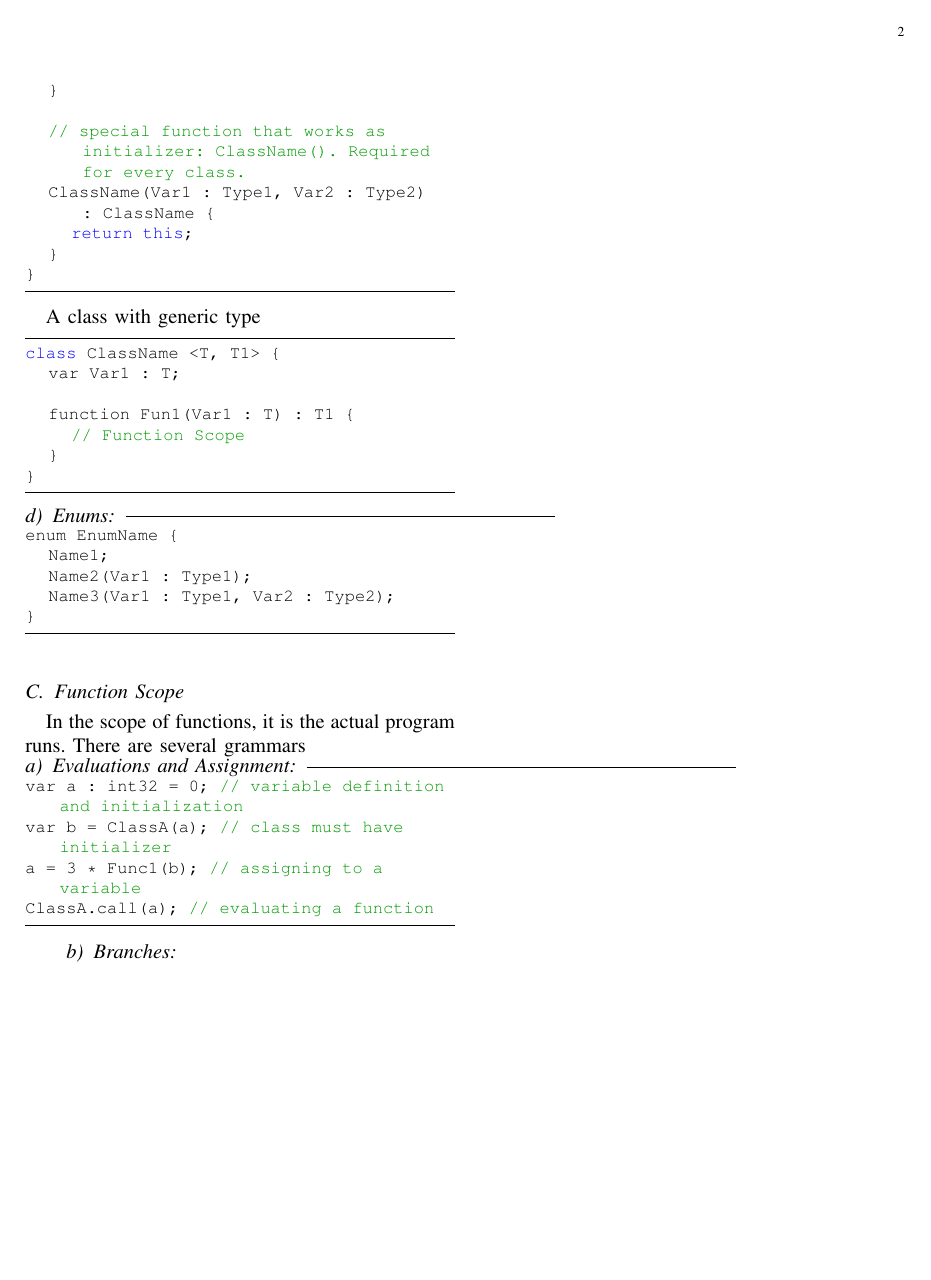
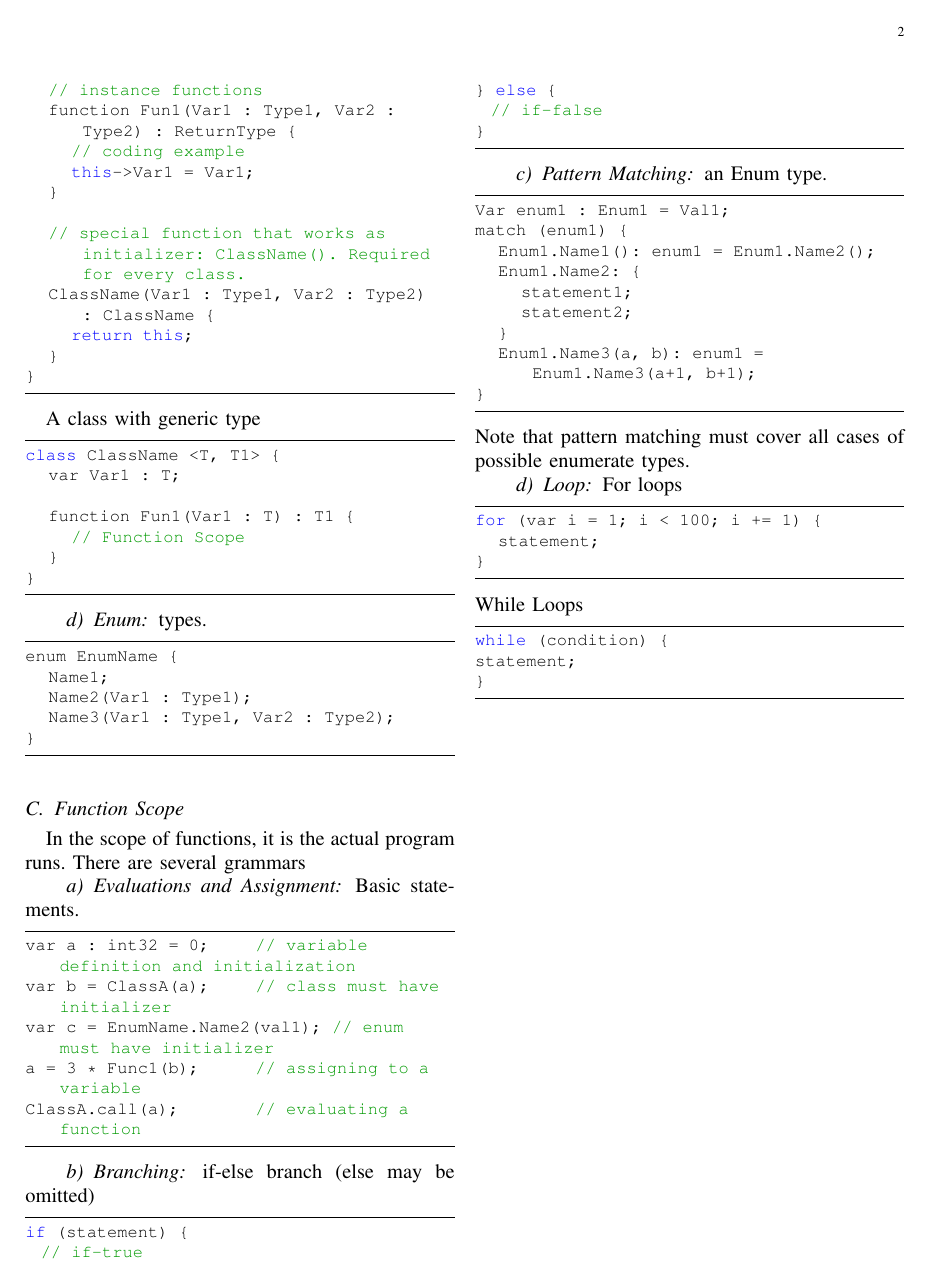
Before and after one commit to 2000jedi/Yudi-s-Programming-Language, a LaTeX paper (specs.tex): page 2 of 2. Compiled offline with pdfLaTeX.

Commit message:
update specs

```diff
--- a/specs.tex
+++ b/specs.tex
@@ -78,7 +80,8 @@ function Fun1 <T> (Var1 : T, Var2 : Type2) : ReturnType {
 // Function Scope
 }
 \end{lstlisting}
-\paragraph{Classes}
+\paragraph{Class}
+types.
 \begin{lstlisting}
 class ClassName {
 	// instance variables
@@ -108,7 +111,8 @@ class ClassName <T, T1> {
 	}
 }
 \end{lstlisting}
-\paragraph{Enums}
+\paragraph{Enum}
+types.
 \begin{lstlisting}
 enum EnumName {
 	Name1;
@@ -119,11 +123,48 @@ enum EnumName {
 \subsection{Function Scope}
 In the scope of functions, it is the actual program runs. There are several grammars
 \paragraph{Evaluations and Assignment}
+Basic statements.
 \begin{lstlisting}
-var a : int32 = 0; // variable definition and initialization
-var b = ClassA(a); // class must have initializer
-a = 3 * Func1(b);  // assigning to a variable
-ClassA.call(a);    // evaluating a function
+var a : int32 = 0;            // variable definition and initialization
+var b = ClassA(a);            // class must have initializer
+var c = EnumName.Name2(val1); // enum must have initializer
+a = 3 * Func1(b);             // assigning to a variable
+ClassA.call(a);               // evaluating a function
 \end{lstlisting}
-\paragraph{Branches}
+\paragraph{Branching}
+if-else branch (else may be omitted)
+\begin{lstlisting}
+if (statement) {
+  // if-true
+} else {
+  // if-false
+}
+\end{lstlisting}
+\paragraph{Pattern Matching}
+an Enum type.
+\begin{lstlisting}
+Var enum1 : Enum1 = Val1;
+match (enum1) {
+	Enum1.Name1(): enum1 = Enum1.Name2();
+	Enum1.Name2: {
+		statement1;
+		statement2;
+	}
+	Enum1.Name3(a, b): enum1 = Enum1.Name3(a+1, b+1);
+}
+\end{lstlisting}
+Note that pattern matching must cover all cases of possible enumerate types.
+\paragraph{Loop}
+For loops
+\begin{lstlisting}
+for (var i = 1; i < 100; i += 1) {
+	statement;
+}
+\end{lstlisting}
+While Loops
+\begin{lstlisting}
+while (condition) {
+statement;
+}
+\end{lstlisting}
 \end{document}
```
Also changed, not shown: specs.pdf, specs.tex (4 more changed lines).
